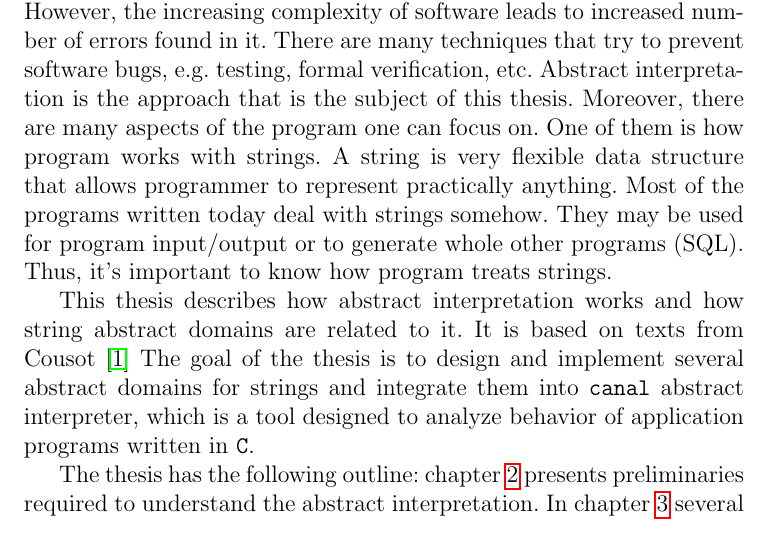
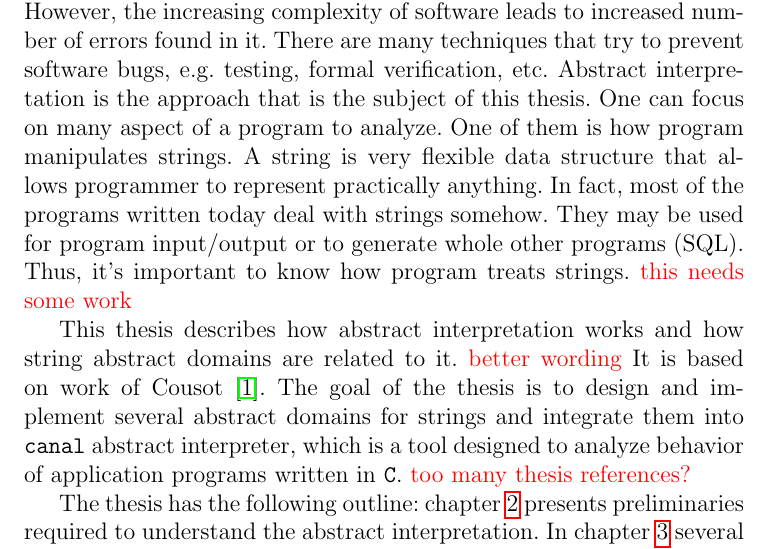
Before and after one commit to sutamatej/masters-thesis, a LaTeX thesis (thesis/thesis.tex): part of page 7 of 13, cut so that both start at the same text. Compiled offline with pdfLaTeX; a LaTeX package or settings file that is missing is left out.

Commit message:
more intro work

```diff
--- a/thesis/thesis.tex
+++ b/thesis/thesis.tex
@@ -38,6 +38,9 @@
 
 %\usepackage[xindy]{glossaries}
 %\makeglossary
+
+\usepackage{xcolor}
+\newcommand\todo[1]{\textcolor{red}{#1}}
 
 %% Use STAR and CIRCLE signs for nested
 %% itemized lists
@@ -97,19 +100,19 @@ the increasing complexity of software leads to increased number of errors
 found in it. There are many techniques that try to prevent software bugs,
 e.g.~testing, formal verification, etc. Abstract interpretation is the approach
 that is the subject of this thesis.
-Moreover, there are many aspects of the program one can focus on. One of them
-is how program works with strings. A string is very flexible data structure
-that allows programmer to represent practically anything. Most of the programs
-written today deal with strings somehow. They may be used for program
+One can focus on many aspect of a program to analyze. One of them
+is how program manipulates strings. A string is very flexible data structure
+that allows programmer to represent practically anything. In fact, most of the
+programs written today deal with strings somehow. They may be used for program
 input/output or to generate whole other programs (SQL). Thus, it's important
-to know how program treats strings.
+to know how program treats strings. \todo{this needs some work}
 
 This thesis describes how abstract interpretation works and how string abstract
-domains are related to it. It is based on texts from Cousot~\cite{CousotCousot77-1}
-The goal of the thesis is to design and implement several abstract domains for
-strings and integrate them into \texttt{canal} abstract interpreter, which is
-a tool designed to analyze behavior of application programs written in
-\texttt{C}.
+domains are related to it. \todo{better wording} It is based on work of
+Cousot~\cite{CousotCousot77-1}. The goal of the thesis is to design and
+implement several abstract domains for strings and integrate them into
+\texttt{canal} abstract interpreter, which is a tool designed to analyze
+behavior of application programs written in \texttt{C}. \todo{too many thesis references?}
 
 The thesis has the following outline: chapter~\ref{chap:preliminaries} presents
 preliminaries required to understand the abstract interpretation. In
```
